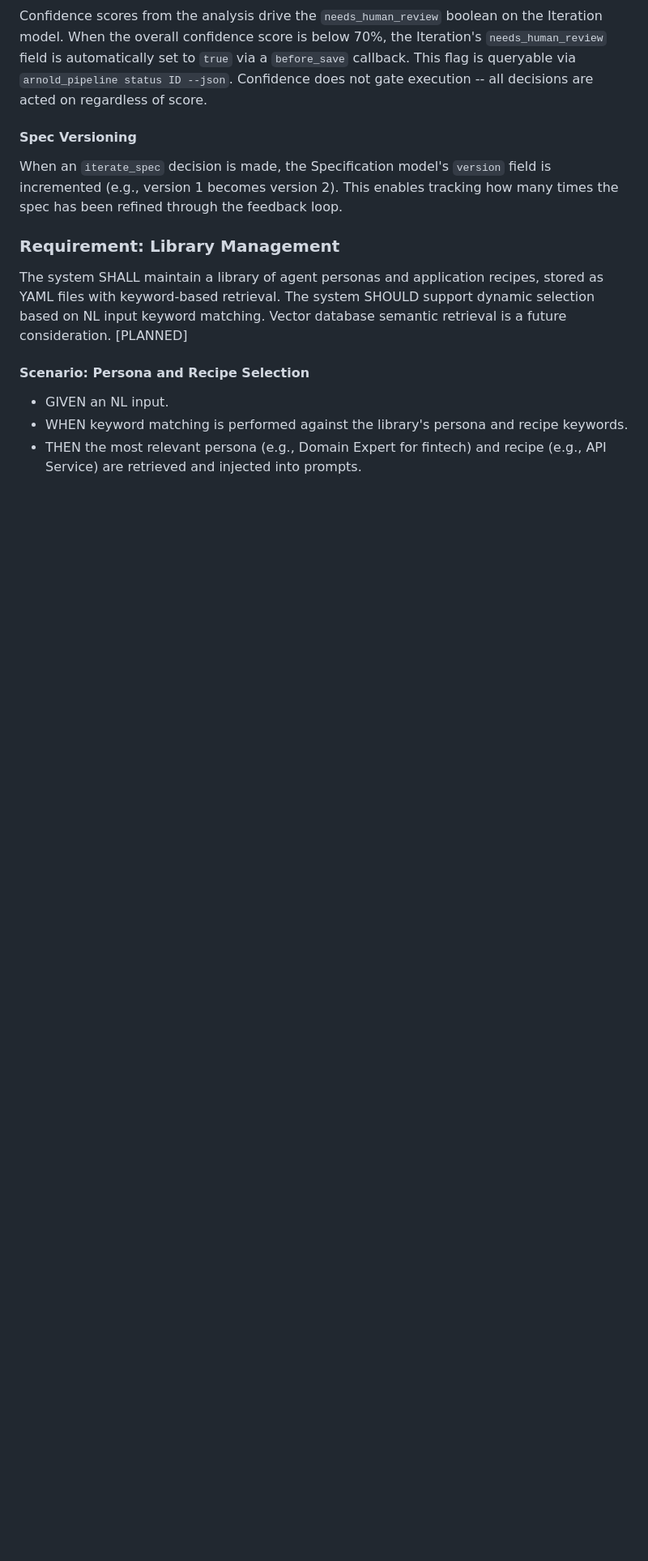
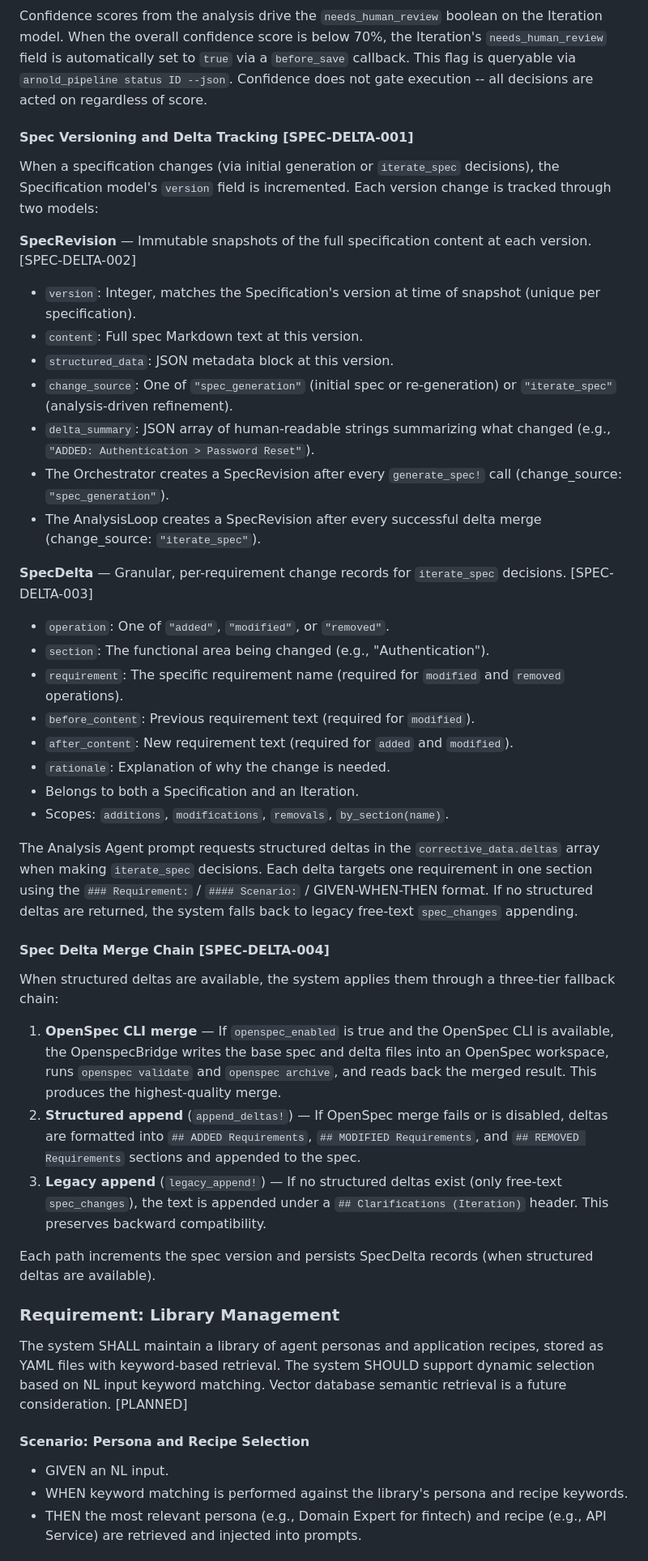
Before and after one commit to ArtifactHQ/Arnold, a Markdown page: specification.md, the part around one of its changes. Shown at 81% size. Drawn GitHub-style; blank space fills up the shorter version.

```diff
--- a/specification.md
+++ b/specification.md
@@ -109,9 +109,40 @@ The Analysis Agent checks the specification for these anti-patterns and reports
 
 Confidence scores from the analysis drive the `needs_human_review` boolean on the Iteration model. When the overall confidence score is below 70%, the Iteration's `needs_human_review` field is automatically set to `true` via a `before_save` callback. This flag is queryable via `arnold_pipeline status ID --json`. Confidence does not gate execution -- all decisions are acted on regardless of score.
 
-#### Spec Versioning
+#### Spec Versioning and Delta Tracking [SPEC-DELTA-001]
 
-When an `iterate_spec` decision is made, the Specification model's `version` field is incremented (e.g., version 1 becomes version 2). This enables tracking how many times the spec has been refined through the feedback loop.
+When a specification changes (via initial generation or `iterate_spec` decisions), the Specification model's `version` field is incremented. Each version change is tracked through two models:
+
+**SpecRevision** — Immutable snapshots of the full specification content at each version. [SPEC-DELTA-002]
+- `version`: Integer, matches the Specification's version at time of snapshot (unique per specification).
+- `content`: Full spec Markdown text at this version.
+- `structured_data`: JSON metadata block at this version.
+- `change_source`: One of `"spec_generation"` (initial spec or re-generation) or `"iterate_spec"` (analysis-driven refinement).
+- `delta_summary`: JSON array of human-readable strings summarizing what changed (e.g., `"ADDED: Authentication > Password Reset"`).
+- The Orchestrator creates a SpecRevision after every `generate_spec!` call (change_source: `"spec_generation"`).
+- The AnalysisLoop creates a SpecRevision after every successful delta merge (change_source: `"iterate_spec"`).
+
+**SpecDelta** — Granular, per-requirement change records for `iterate_spec` decisions. [SPEC-DELTA-003]
+- `operation`: One of `"added"`, `"modified"`, or `"removed"`.
+- `section`: The functional area being changed (e.g., "Authentication").
+- `requirement`: The specific requirement name (required for `modified` and `removed` operations).
+- `before_content`: Previous requirement text (required for `modified`).
+- `after_content`: New requirement text (required for `added` and `modified`).
+- `rationale`: Explanation of why the change is needed.
+- Belongs to both a Specification and an Iteration.
+- Scopes: `additions`, `modifications`, `removals`, `by_section(name)`.
+
+The Analysis Agent prompt requests structured deltas in the `corrective_data.deltas` array when making `iterate_spec` decisions. Each delta targets one requirement in one section using the `### Requirement:` / `#### Scenario:` / GIVEN-WHEN-THEN format. If no structured deltas are returned, the system falls back to legacy free-text `spec_changes` appending.
+
+#### Spec Delta Merge Chain [SPEC-DELTA-004]
+
+When structured deltas are available, the system applies them through a three-tier fallback chain:
+
+1. **OpenSpec CLI merge** — If `openspec_enabled` is true and the OpenSpec CLI is available, the OpenspecBridge writes the base spec and delta files into an OpenSpec workspace, runs `openspec validate` and `openspec archive`, and reads back the merged result. This produces the highest-quality merge.
+2. **Structured append** (`append_deltas!`) — If OpenSpec merge fails or is disabled, deltas are formatted into `## ADDED Requirements`, `## MODIFIED Requirements`, and `## REMOVED Requirements` sections and appended to the spec.
+3. **Legacy append** (`legacy_append!`) — If no structured deltas exist (only free-text `spec_changes`), the text is appended under a `## Clarifications (Iteration)` header. This preserves backward compatibility.
+
+Each path increments the spec version and persists SpecDelta records (when structured deltas are available).
 
 ### Requirement: Library Management
 The system SHALL maintain a library of agent personas and application recipes, stored as YAML files with keyword-based retrieval.
```
Also changed, not shown: other parts of specification.md (+35 -3 lines).
